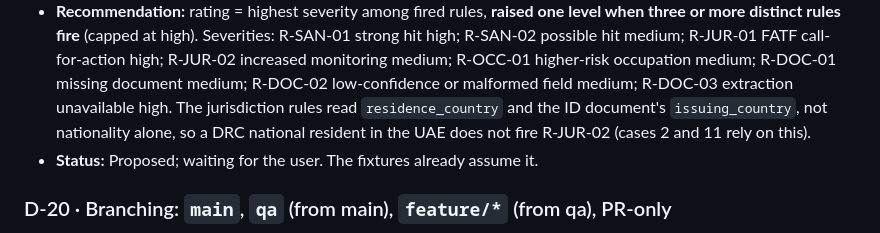
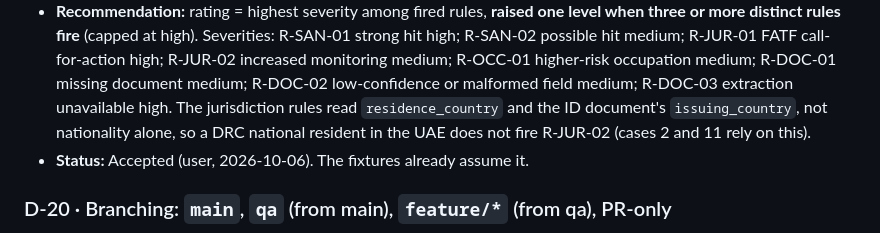
Before and after one commit to meetbrij/client-onboarding-ai-agent, a Markdown page: docs/DECISIONS.md, the part around the change. GitHub-like rendering.

Commit message:
docs: adopt main/qa/feature branching strategy, accept D-19
Co-Authored-By: Claude Sonnet 5.5 <noreply@anthropic.com>

```diff
--- a/docs/DECISIONS.md
+++ b/docs/DECISIONS.md
@@ -263,7 +263,7 @@ is net-new here. MIA runs on Azure (Azure OpenAI, Key Vault, Container Apps, Hel
   increased monitoring medium; R-OCC-01 higher-risk occupation medium; R-DOC-01 missing document medium; R-DOC-02 low-confidence or
   malformed field medium; R-DOC-03 extraction unavailable high. The jurisdiction rules read `residence_country` and the ID document's
   `issuing_country`, not nationality alone, so a DRC national resident in the UAE does not fire R-JUR-02 (cases 2 and 11 rely on this).
-- **Status:** Proposed; waiting for the user. The fixtures already assume it.
+- **Status:** Accepted (user, 2026-10-06). The fixtures already assume it.
 
 ### D-20 · Branching: `main`, `qa` (from main), `feature/*` (from qa), PR-only
 - **Decision (user, 2026-10-06):** as P3. Feature PR into `qa` triggers the QA pipeline on merge; PR `qa` into `main` triggers the prod
```
